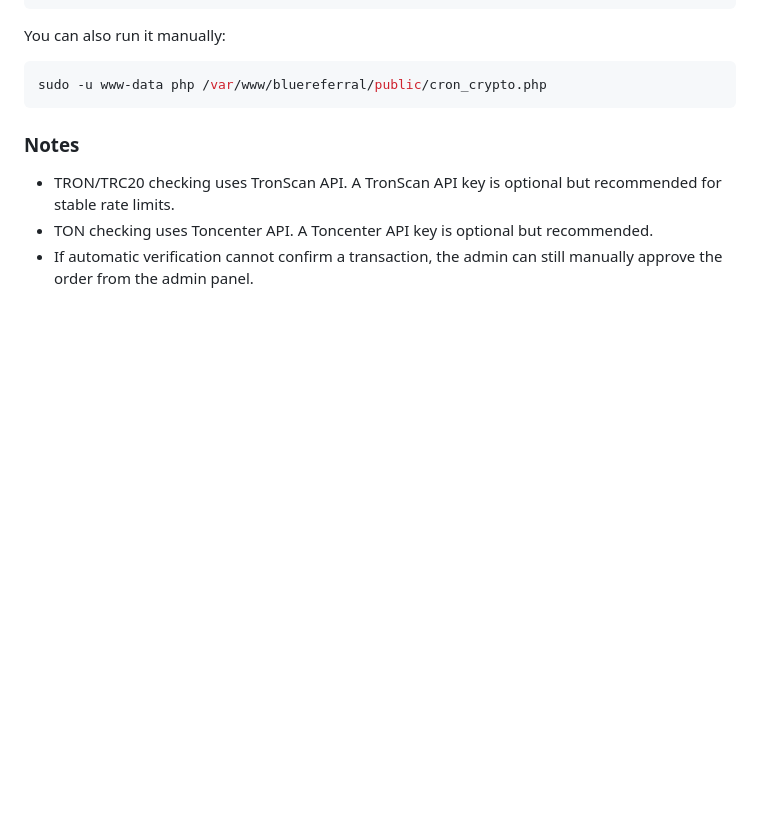
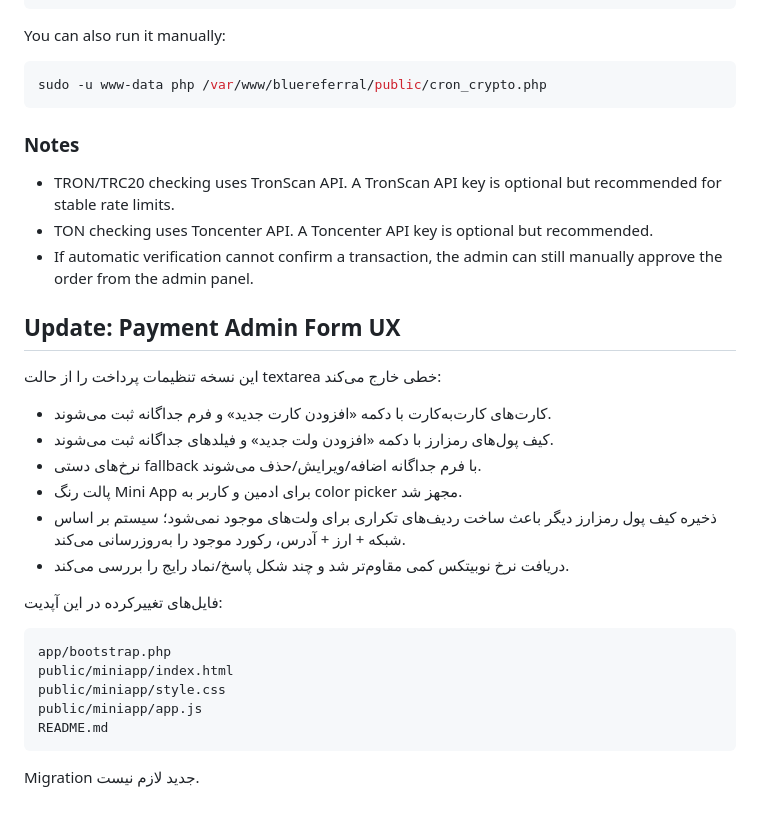
Before and after one commit to paliparsa/BlueReferral, a Markdown page: README.md, the part around the change. Rendered like a GitHub page; blank space fills up the shorter version.

````diff
--- a/README.md
+++ b/README.md
@@ -893,3 +893,26 @@ sudo -u www-data php /var/www/bluereferral/public/cron_crypto.php
 - TRON/TRC20 checking uses TronScan API. A TronScan API key is optional but recommended for stable rate limits.
 - TON checking uses Toncenter API. A Toncenter API key is optional but recommended.
 - If automatic verification cannot confirm a transaction, the admin can still manually approve the order from the admin panel.
+
+## Update: Payment Admin Form UX
+
+این نسخه تنظیمات پرداخت را از حالت textarea خطی خارج می‌کند:
+
+- کارت‌های کارت‌به‌کارت با دکمه «افزودن کارت جدید» و فرم جداگانه ثبت می‌شوند.
+- کیف پول‌های رمزارز با دکمه «افزودن ولت جدید» و فیلدهای جداگانه ثبت می‌شوند.
+- نرخ‌های دستی fallback با فرم جداگانه اضافه/ویرایش/حذف می‌شوند.
+- پالت رنگ Mini App برای ادمین و کاربر به color picker مجهز شد.
+- ذخیره کیف پول رمزارز دیگر باعث ساخت ردیف‌های تکراری برای ولت‌های موجود نمی‌شود؛ سیستم بر اساس شبکه + ارز + آدرس، رکورد موجود را به‌روزرسانی می‌کند.
+- دریافت نرخ نوبیتکس کمی مقاوم‌تر شد و چند شکل پاسخ/نماد رایج را بررسی می‌کند.
+
+فایل‌های تغییرکرده در این آپدیت:
+
+```text
+app/bootstrap.php
+public/miniapp/index.html
+public/miniapp/style.css
+public/miniapp/app.js
+README.md
+```
+
+Migration جدید لازم نیست.
````
